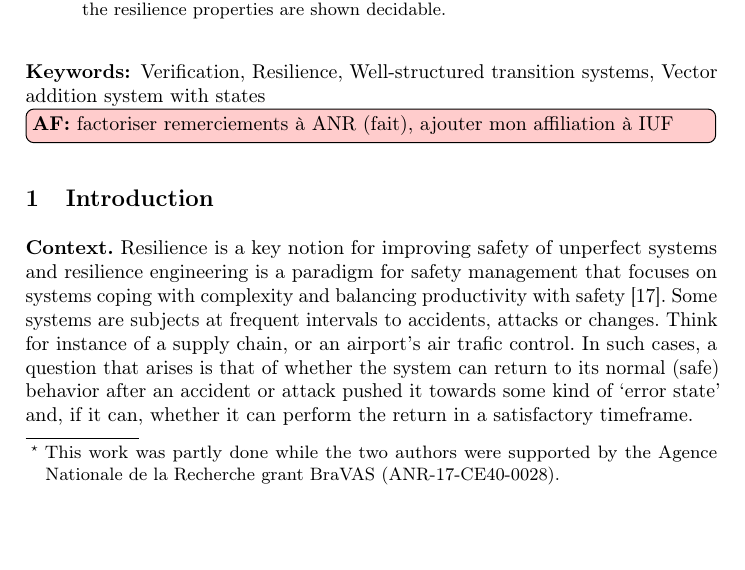
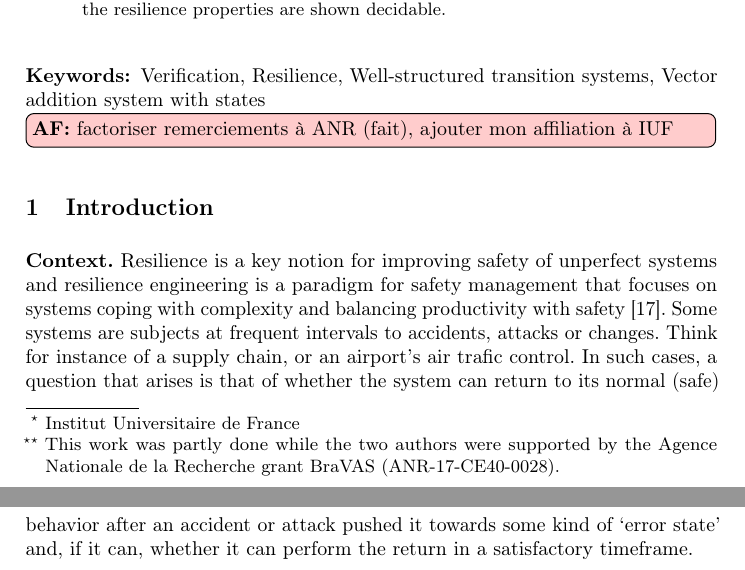
Before and after one commit to mhilaire-lsv/bravass, a LaTeX thesis (article.tex): part of page 1 of 22 before the commit and two parts of pages 1 and 2 of 22 after it, the two joined at a grey line, cut so that both start at the same text, the shorter picture padded with empty space. Compiled offline with pdfLaTeX.

Commit message:
Changement niveau des affiliations

```diff
--- a/article.tex
+++ b/article.tex
@@ -101,13 +101,13 @@
 
 \begin{document}
 %
-\title{Resilience and Home-Space for WSTS\thanks{This work was partly done while the two authors were supported by the Agence Nationale de la Recherche grant BraVAS (ANR-17-CE40-0028).}}
+\title{Resilience and Home-Space for WSTS}
 %
 %\titlerunning{Abbreviated paper title}
 % If the paper title is too long for the running head, you can set
 % an abbreviated paper title here
 %
-\author{Alain Finkel and Mathieu Hilaire}
+\author{Alain Finkel\thanks{Institut Universitaire de France} and Mathieu Hilaire\thanks{This work was partly done while the two authors were supported by the Agence Nationale de la Recherche grant BraVAS (ANR-17-CE40-0028).}}
 % This research has been supported by ANR programme BraVAS (ANR-17-CE40-0028).
 %
 \authorrunning{A. Finkel, M. Hilaire.}
```
